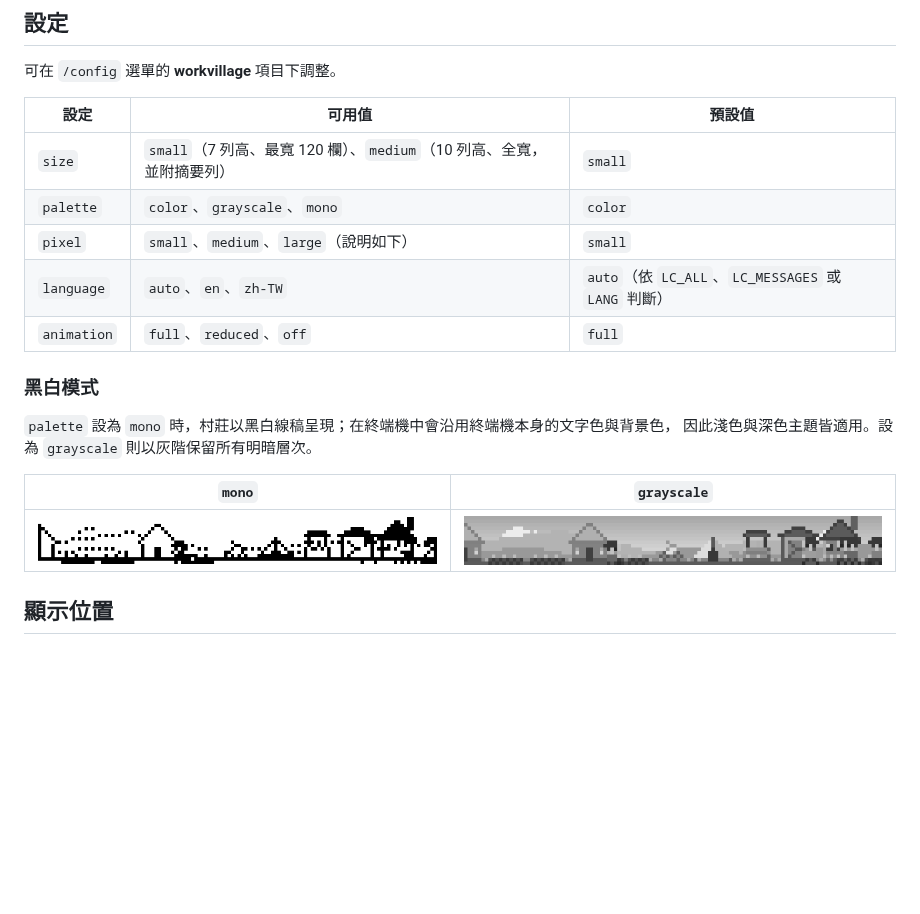
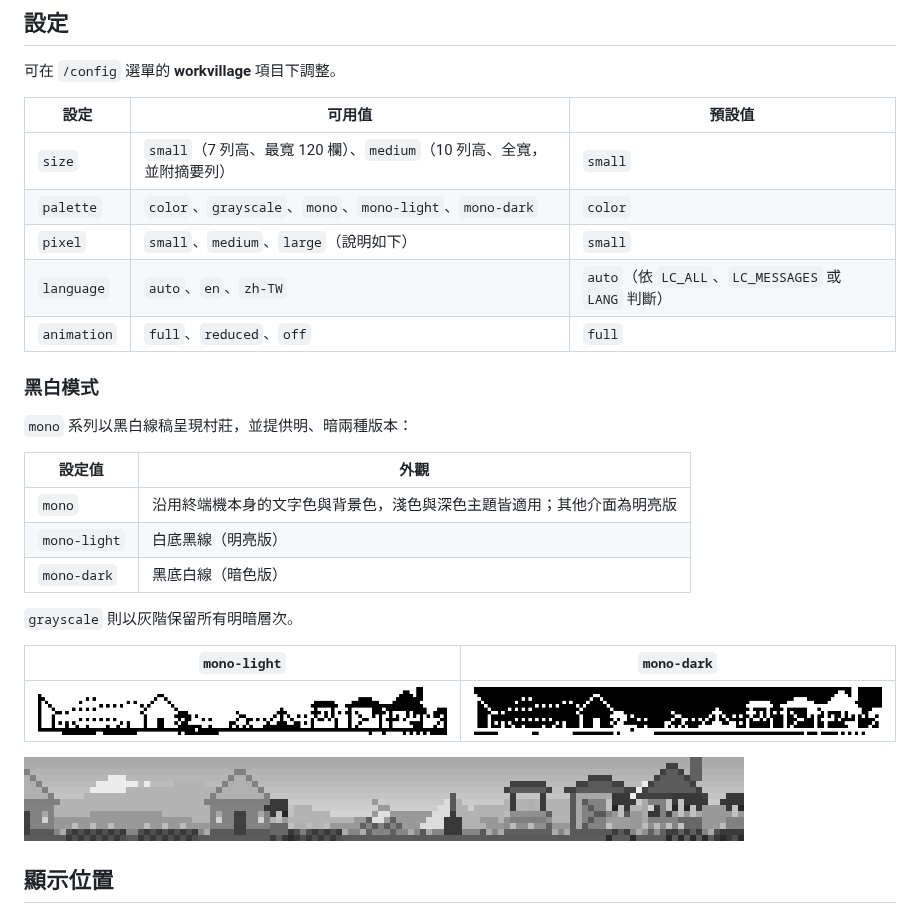
Before and after one commit to JimmyCodeWork/WorkVillage, a Markdown page: README.zh-TW.md, the part around the change. Rendered like a GitHub page; pictures changed too: docs/images/04-village-mono-dark.png (added); blank space fills up the shorter version.

```diff
--- a/README.zh-TW.md
+++ b/README.zh-TW.md
@@ -66,19 +66,28 @@ claude plugin install workvillage --marketplace JimmyCodeWork/WorkVillage
 | 設定 | 可用值 | 預設值 |
 | --- | --- | --- |
 | `size` | `small`（7 列高、最寬 120 欄）、`medium`（10 列高、全寬，並附摘要列） | `small` |
-| `palette` | `color`、`grayscale`、`mono` | `color` |
+| `palette` | `color`、`grayscale`、`mono`、`mono-light`、`mono-dark` | `color` |
 | `pixel` | `small`、`medium`、`large`（說明如下） | `small` |
 | `language` | `auto`、`en`、`zh-TW` | `auto`（依 `LC_ALL`、`LC_MESSAGES` 或 `LANG` 判斷） |
 | `animation` | `full`、`reduced`、`off` | `full` |
 
 ### 黑白模式
 
-`palette` 設為 `mono` 時，村莊以黑白線稿呈現；在終端機中會沿用終端機本身的文字色與背景色，
-因此淺色與深色主題皆適用。設為 `grayscale` 則以灰階保留所有明暗層次。
+`mono` 系列以黑白線稿呈現村莊，並提供明、暗兩種版本：
 
-| `mono` | `grayscale` |
+| 設定值 | 外觀 |
 | --- | --- |
-| ![黑白](docs/images/04-village-mono.png) | ![灰階](docs/images/04-village-grayscale.png) |
+| `mono` | 沿用終端機本身的文字色與背景色，淺色與深色主題皆適用；其他介面為明亮版 |
+| `mono-light` | 白底黑線（明亮版） |
+| `mono-dark` | 黑底白線（暗色版） |
+
+`grayscale` 則以灰階保留所有明暗層次。
+
+| `mono-light` | `mono-dark` |
+| --- | --- |
+| ![明亮版線稿](docs/images/04-village-mono.png) | ![暗色版線稿](docs/images/04-village-mono-dark.png) |
+
+![灰階](docs/images/04-village-grayscale.png)
 
 ## 顯示位置
 
```
Also changed, not shown: CHANGELOG.md (+2 -2 lines), README.md (+14 -6 lines), 6 other files.
